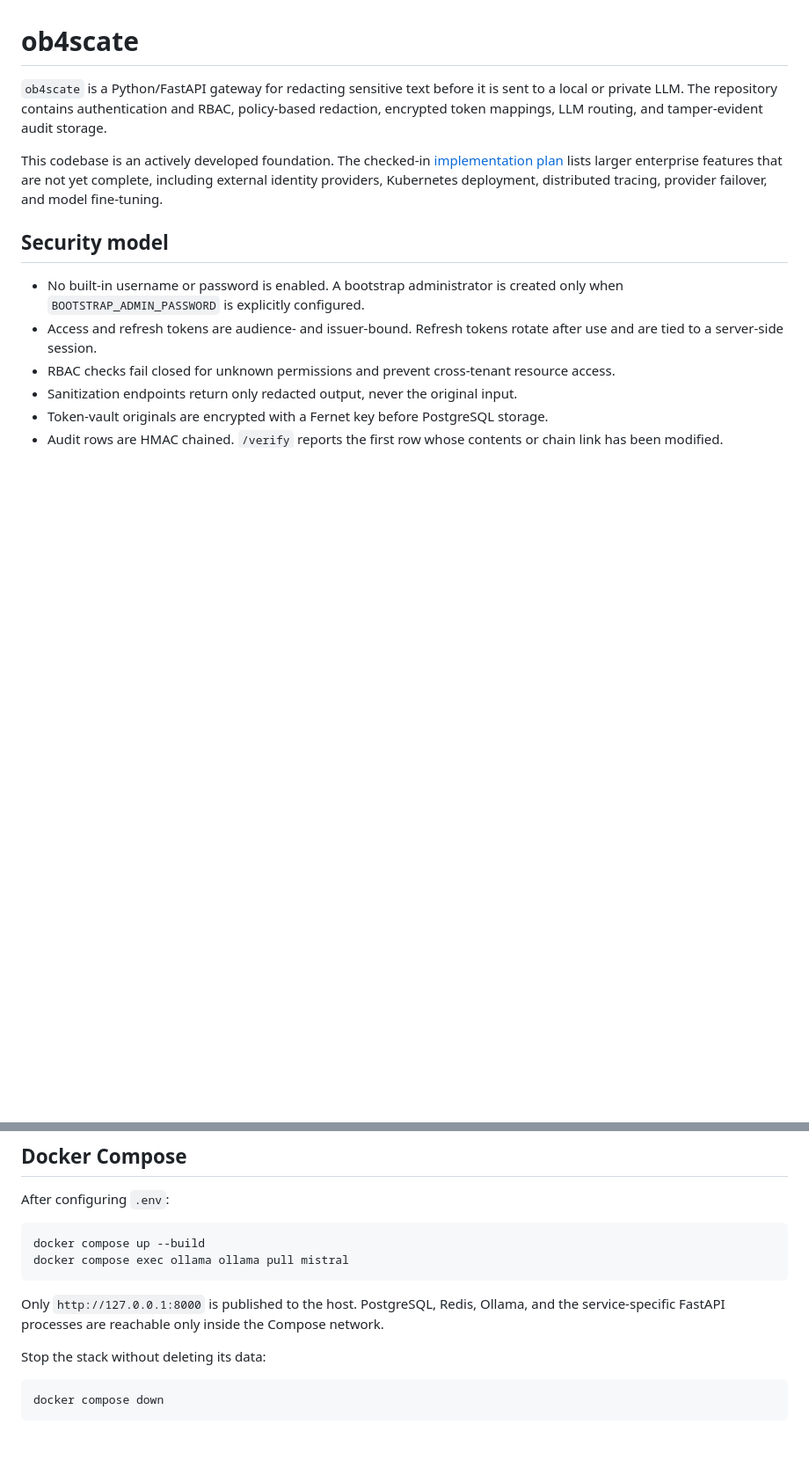
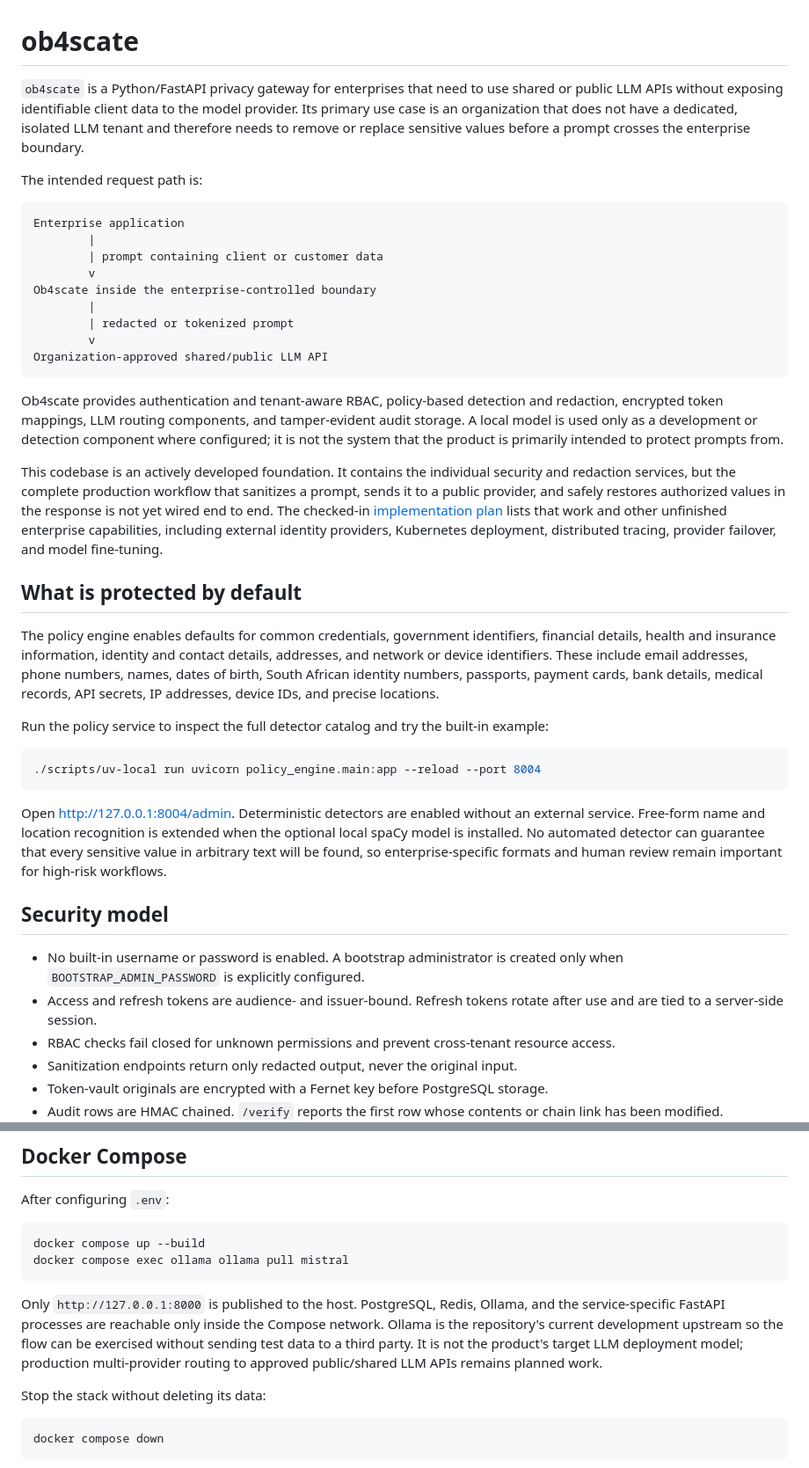
Before and after one commit to shdwroot/ob4scate, a Markdown page: README.md, 2 parts joined by grey strips. Shown at 88% size. Drawn GitHub-style; blank space fills up the shorter version.

Commit message:
docs: clarify public LLM privacy use case

````diff
--- a/README.md
+++ b/README.md
@@ -1,13 +1,55 @@
 # ob4scate
 
-`ob4scate` is a Python/FastAPI gateway for redacting sensitive text before it is sent to a
-local or private LLM. The repository contains authentication and RBAC, policy-based
-redaction, encrypted token mappings, LLM routing, and tamper-evident audit storage.
+`ob4scate` is a Python/FastAPI privacy gateway for enterprises that need to use shared or
+public LLM APIs without exposing identifiable client data to the model provider. Its primary
+use case is an organization that does not have a dedicated, isolated LLM tenant and therefore
+needs to remove or replace sensitive values before a prompt crosses the enterprise boundary.
 
-This codebase is an actively developed foundation. The checked-in
-[implementation plan](./IMPLEMENTATION_PLAN.md) lists larger enterprise features that are
-not yet complete, including external identity providers, Kubernetes deployment, distributed
-tracing, provider failover, and model fine-tuning.
+The intended request path is:
+
+```text
+Enterprise application
+        |
+        | prompt containing client or customer data
+        v
+Ob4scate inside the enterprise-controlled boundary
+        |
+        | redacted or tokenized prompt
+        v
+Organization-approved shared/public LLM API
+```
+
+Ob4scate provides authentication and tenant-aware RBAC, policy-based detection and redaction,
+encrypted token mappings, LLM routing components, and tamper-evident audit storage. A local
+model is used only as a development or detection component where configured; it is not the
+system that the product is primarily intended to protect prompts from.
+
+This codebase is an actively developed foundation. It contains the individual security and
+redaction services, but the complete production workflow that sanitizes a prompt, sends it to
+a public provider, and safely restores authorized values in the response is not yet wired end
+to end. The checked-in [implementation plan](./IMPLEMENTATION_PLAN.md) lists that work and
+other unfinished enterprise capabilities, including external identity providers, Kubernetes
+deployment, distributed tracing, provider failover, and model fine-tuning.
+
+## What is protected by default
+
+The policy engine enables defaults for common credentials, government identifiers, financial
+details, health and insurance information, identity and contact details, addresses, and
+network or device identifiers. These include email addresses, phone numbers, names, dates of
+birth, South African identity numbers, passports, payment cards, bank details, medical
+records, API secrets, IP addresses, device IDs, and precise locations.
+
+Run the policy service to inspect the full detector catalog and try the built-in example:
+
+```bash
+./scripts/uv-local run uvicorn policy_engine.main:app --reload --port 8004
+```
+
+Open <http://127.0.0.1:8004/admin>. Deterministic detectors are enabled without an external
+service. Free-form name and location recognition is extended when the optional local spaCy
+model is installed. No automated detector can guarantee that every sensitive value in
+arbitrary text will be found, so enterprise-specific formats and human review remain
+important for high-risk workflows.
 
 ## Security model
 
@@ -93,6 +135,9 @@ docker compose exec ollama ollama pull mistral
 
 Only `http://127.0.0.1:8000` is published to the host. PostgreSQL, Redis, Ollama,
 and the service-specific FastAPI processes are reachable only inside the Compose network.
+Ollama is the repository's current development upstream so the flow can be exercised without
+sending test data to a third party. It is not the product's target LLM deployment model;
+production multi-provider routing to approved public/shared LLM APIs remains planned work.
 
 Stop the stack without deleting its data:
 
````
Also changed, not shown: other parts of README.md (+1 -1 lines).
